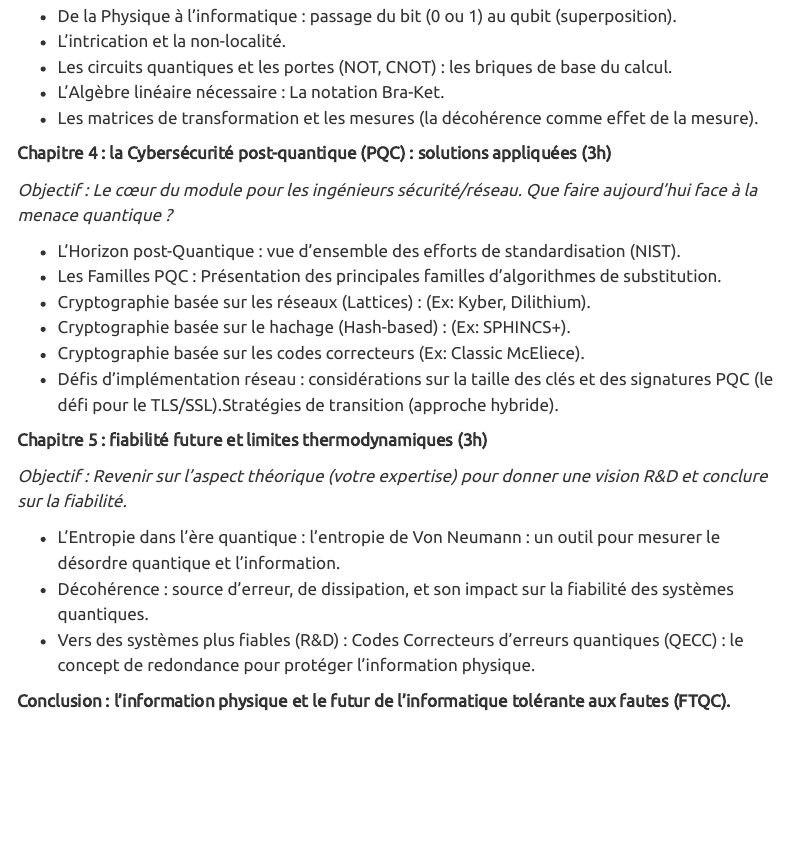
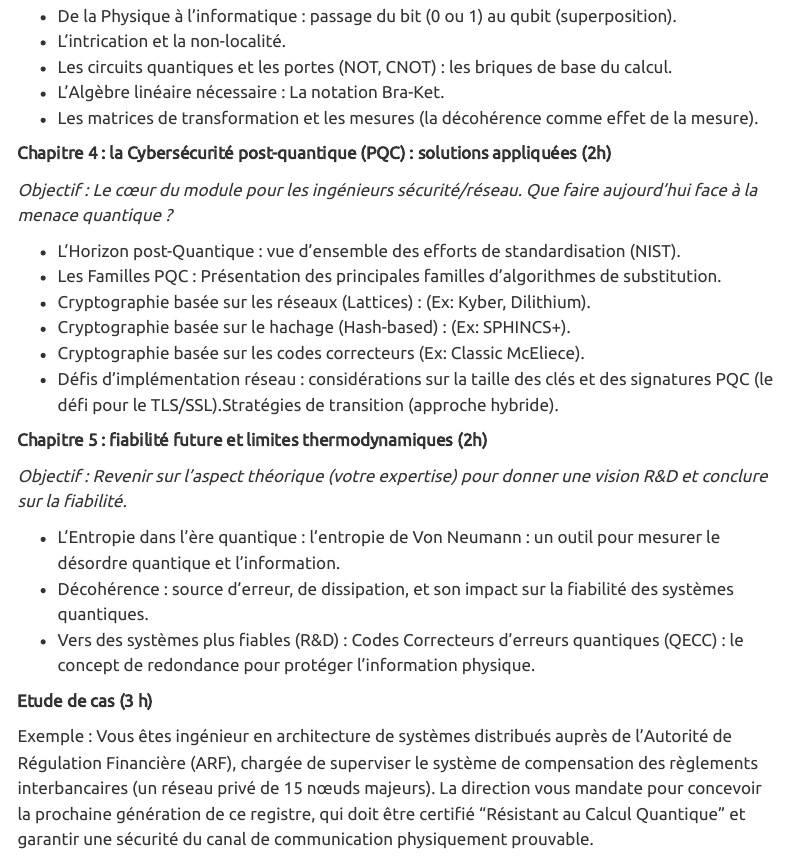
Before and after one commit to Caporali-Conseil/cours-quantique-innovation, a Quarto document (cours/plan.qmd): the page in a window 1100 px wide, from 840 px down. Rendered offline with R 4.5, knitr and Pandoc in place of Quarto, with nearby package versions; menus at the side of the page are left out.

Commit message:
ajout de l etude de cas

```diff
--- a/cours/plan.qmd
+++ b/cours/plan.qmd
@@ -38,7 +38,7 @@ Public Cible : administrateurs réseau, ingénieurs sécurité.
 - L'Algèbre linéaire nécessaire : La notation Bra-Ket.
 - Les matrices de transformation et les mesures (la décohérence comme effet de la mesure).
 
-**Chapitre 4 : la Cybersécurité post-quantique (PQC) : solutions appliquées (3h)**
+**Chapitre 4 : la Cybersécurité post-quantique (PQC) : solutions appliquées (2h)**
 
 *Objectif : Le cœur du module pour les ingénieurs sécurité/réseau. Que faire aujourd'hui face à la menace quantique ?*
 
@@ -49,7 +49,7 @@ Public Cible : administrateurs réseau, ingénieurs sécurité.
 - Cryptographie basée sur les codes correcteurs (Ex: Classic McEliece).
 - Défis d'implémentation réseau : considérations sur la taille des clés et des signatures PQC (le défi pour le TLS/SSL).Stratégies de transition (approche hybride).
 
-**Chapitre 5 : fiabilité future et limites thermodynamiques (3h)**
+**Chapitre 5 : fiabilité future et limites thermodynamiques (2h)**
 
 *Objectif : Revenir sur l'aspect théorique (votre expertise) pour donner une vision R&D et conclure sur la fiabilité.*
 
@@ -57,4 +57,8 @@ Public Cible : administrateurs réseau, ingénieurs sécurité.
 - Décohérence : source d'erreur, de dissipation, et son impact sur la fiabilité des systèmes quantiques.
 - Vers des systèmes plus fiables (R&D) : Codes Correcteurs d'erreurs quantiques (QECC) : le concept de redondance pour protéger l'information physique.
 
-**Conclusion : l'information physique et le futur de l'informatique tolérante aux fautes (FTQC).**
+**Etude de cas (3 h)**
+
+Exemple : Vous êtes ingénieur en architecture de systèmes distribués auprès de l'Autorité de Régulation Financière (ARF), chargée de superviser le système de compensation des règlements interbancaires (un réseau privé de 15 nœuds majeurs). La direction vous mandate pour concevoir la prochaine génération de ce registre, qui doit être certifié "Résistant au Calcul Quantique" et garantir une sécurité du canal de communication physiquement prouvable.
+
+<!-- **Conclusion : l'information physique et le futur de l'informatique tolérante aux fautes (FTQC).** -->
```
